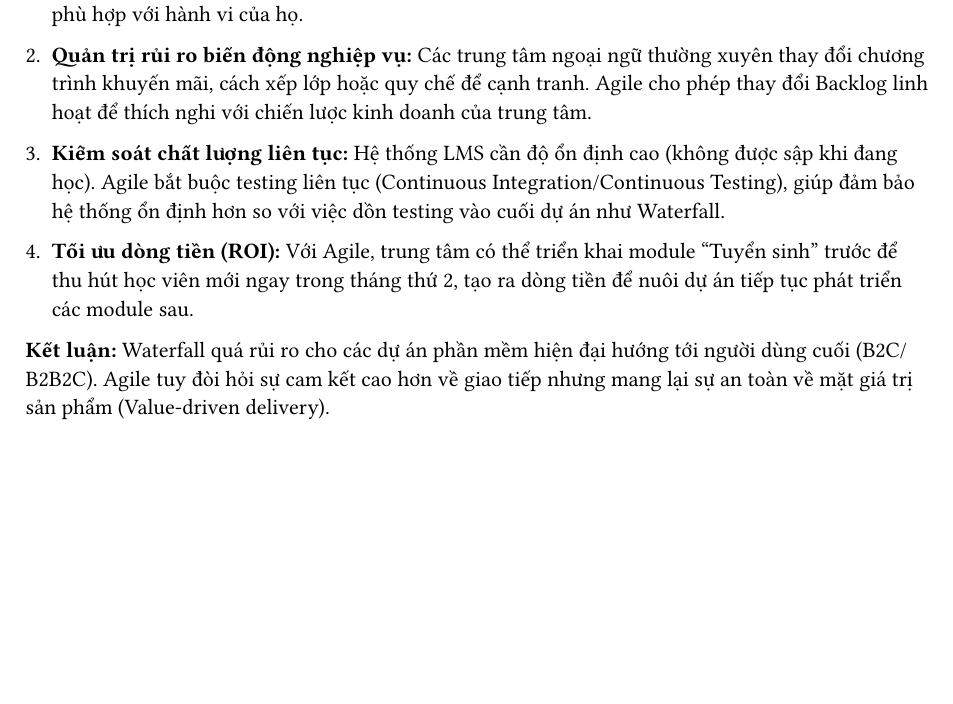
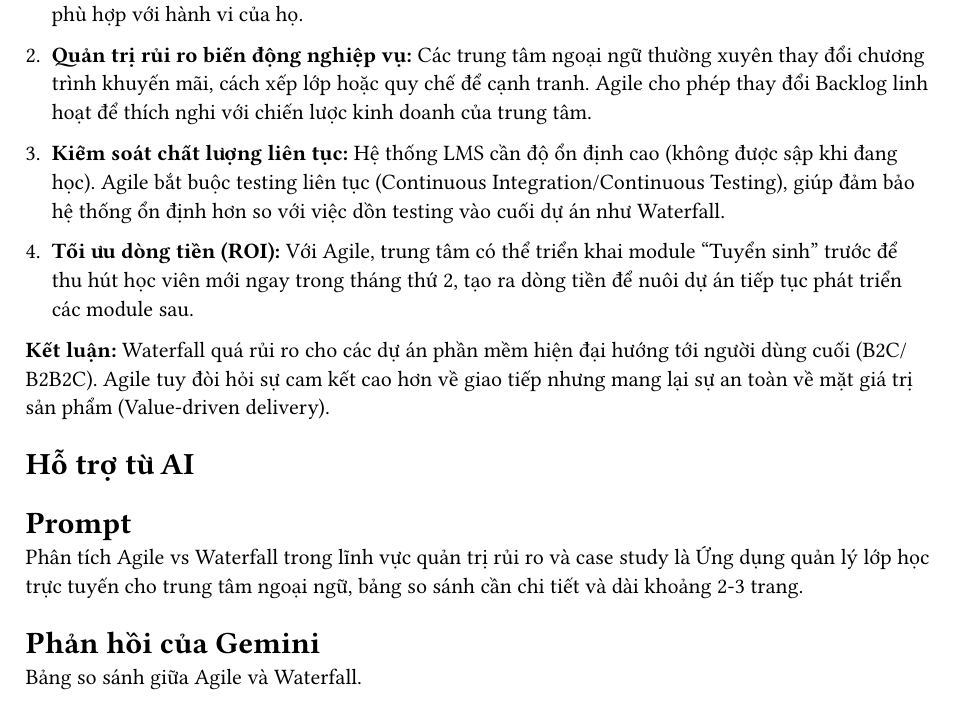
Before and after one commit to Huangphoux/uit-ecp_mobile, a Typst document (giai_doan_C/bai_nop/so_sanh.typ): part of page 3 of 3, cut so that both start at the same text, the shorter picture padded with empty space. Compiled offline with Typst 0.15.

Commit message:
cập nhật hỗ trợ từ ây ai

```diff
--- a/giai_doan_C/bai_nop/so_sanh.typ
+++ b/giai_doan_C/bai_nop/so_sanh.typ
@@ -118,3 +118,13 @@ Dựa trên phân tích rủi ro và đặc thù của dự án "Ứng dụng qu
   Với Agile, trung tâm có thể triển khai module "Tuyển sinh" trước để thu hút học viên mới ngay trong tháng thứ 2, tạo ra dòng tiền để nuôi dự án tiếp tục phát triển các module sau.
 
 *Kết luận:* Waterfall quá rủi ro cho các dự án phần mềm hiện đại hướng tới người dùng cuối (B2C/B2B2C). Agile tuy đòi hỏi sự cam kết cao hơn về giao tiếp nhưng mang lại sự an toàn về mặt giá trị sản phẩm (Value-driven delivery).
+
+=== Hỗ trợ từ AI
+
+==== Prompt
+
+Phân tích Agile vs Waterfall trong lĩnh vực quản trị rủi ro và case study là Ứng dụng quản lý lớp học trực tuyến cho trung tâm ngoại ngữ, bảng so sánh cần chi tiết và dài khoảng 2-3 trang.
+
+===== Phản hồi của Gemini
+
+Bảng so sánh giữa Agile và Waterfall.
```
